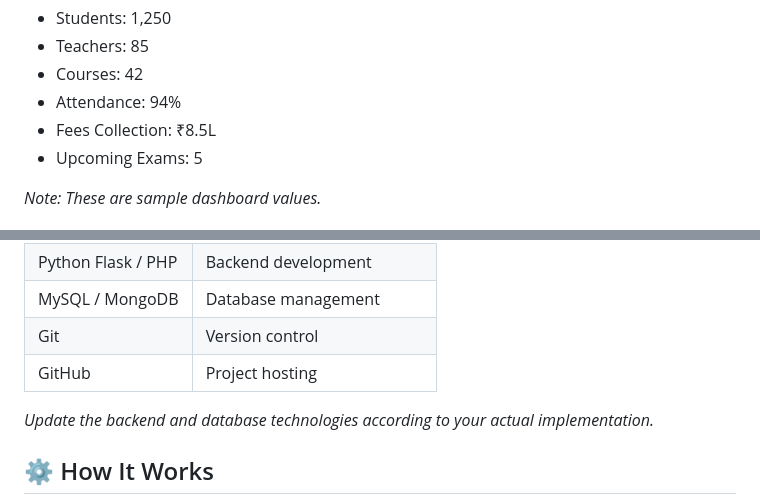
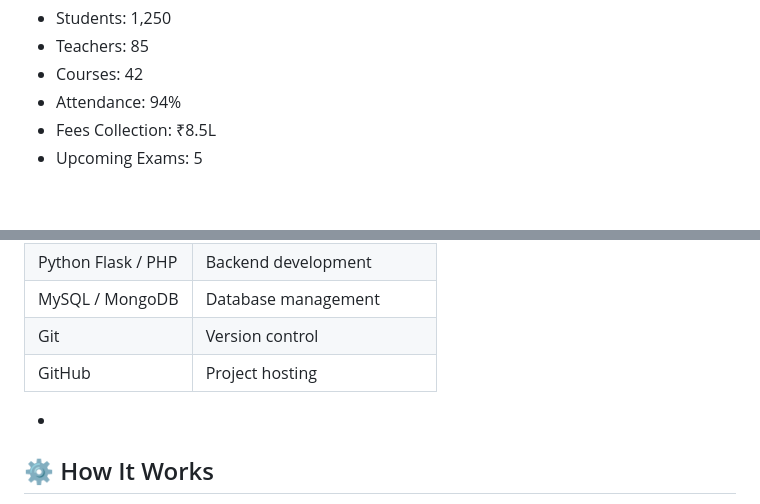
Before and after one commit to krgowsalya1406-gif/Student-management-system, a Markdown page: README.md, 2 parts joined by grey strips. GitHub-like rendering; blank space fills up the shorter version.

```diff
--- a/README.md
+++ b/README.md
@@ -88,5 +88,4 @@ The dashboard provides a centralized overview of institutional activities.
 - Fees Collection: ₹8.5L
 - Upcoming Exams: 5
 
-*Note: These are sample dashboard values.*
 
@@ -124,7 +102,7 @@ Add screenshots of your actual project interface.
 | Git | Version control |
 | GitHub | Project hosting |
 
-*Update the backend and database technologies according to your actual implementation.*
+*
 
 ## ⚙️ How It Works
 
```
Also changed, not shown: other parts of README.md (+0 -21 lines).
